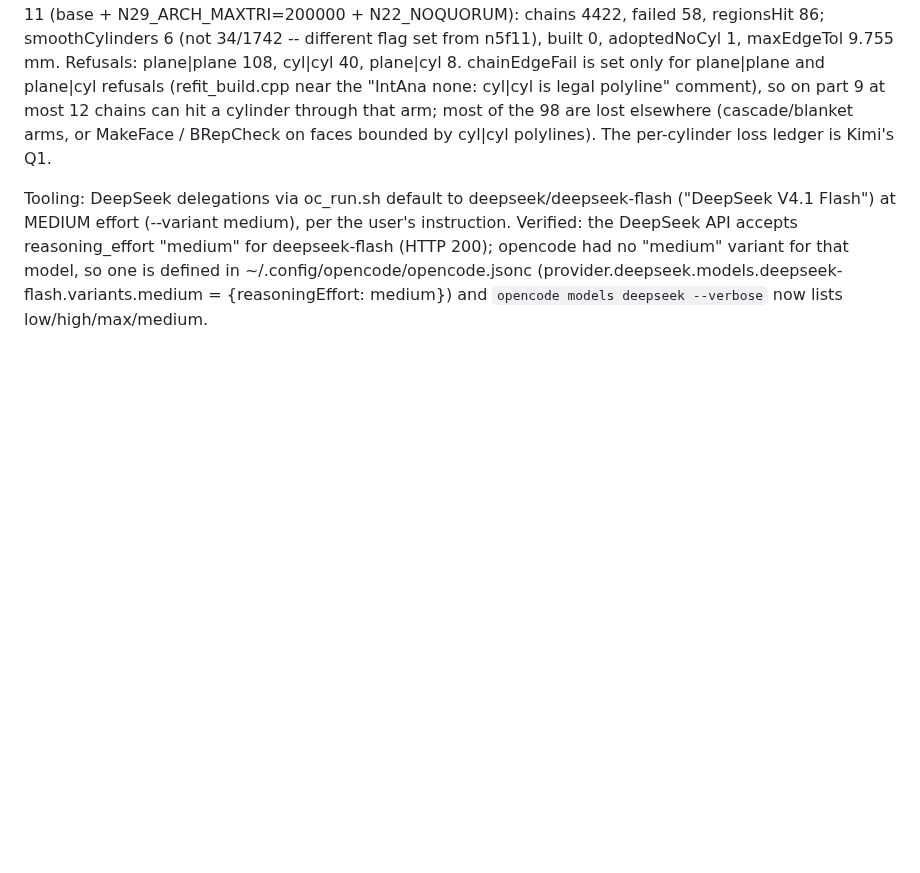
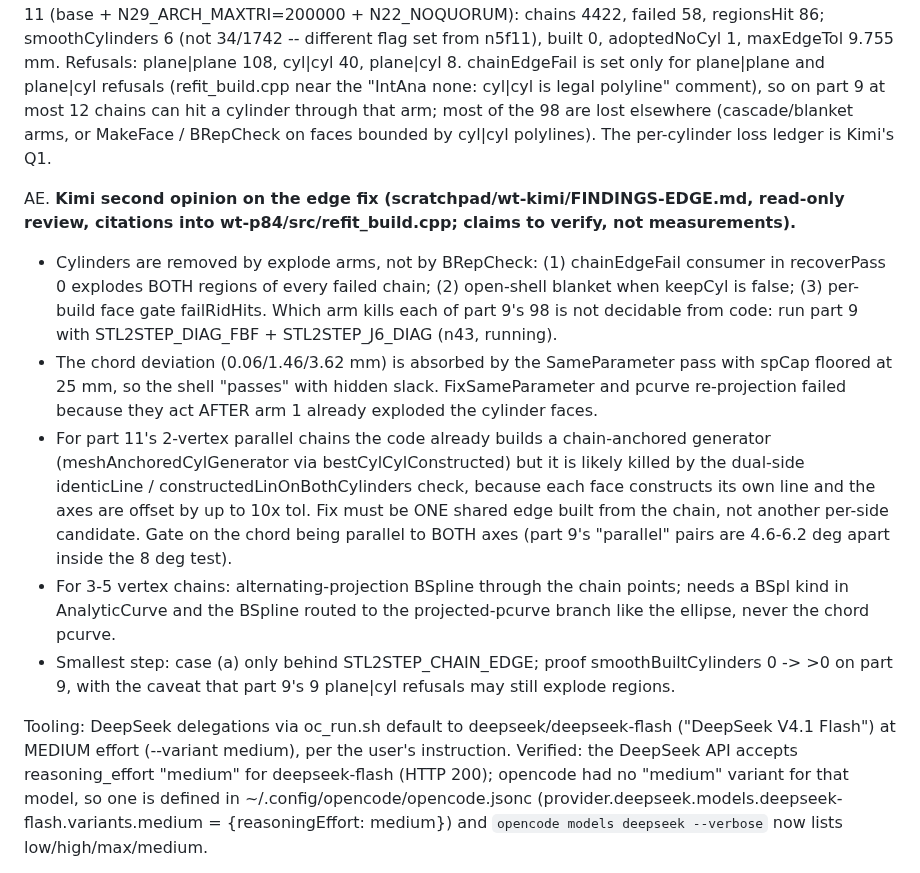
Before and after one commit to tommasobbianchi/mesh2step, a Markdown page: .claude/loopspec/RESUME.md, the part around the change. Rendered like a GitHub page; blank space fills up the shorter version.

Commit message:
resume notes: Kimi's review says the cylinder edge must be built once and shared by both faces
The two failed repairs acted after the cylinder regions were already exploded. Kimi points to the
edge-construction stage instead: an existing per-face generator is probably refused because the
two faces build slightly different lines. It recommends one shared edge built from the chain.

Co-Authored-By: Claude Opus 5 (1M context) <noreply@anthropic.com>
Claude-Session: https://claude.ai/code/session_018SNiWVUb6kYYHcCJAfzFr6

```diff
--- a/.claude/loopspec/RESUME.md
+++ b/.claude/loopspec/RESUME.md
@@ -370,6 +370,27 @@ AD. **Where the cylinders go (N25_DIAG, binary e37c21e9e6da).** First recover pa
    cylinder through that arm; most of the 98 are lost elsewhere (cascade/blanket arms, or MakeFace /
    BRepCheck on faces bounded by cyl|cyl polylines). The per-cylinder loss ledger is Kimi's Q1.
 
+AE. **Kimi second opinion on the edge fix (scratchpad/wt-kimi/FINDINGS-EDGE.md, read-only
+   review, citations into wt-p84/src/refit_build.cpp; claims to verify, not measurements).**
+   - Cylinders are removed by explode arms, not by BRepCheck: (1) chainEdgeFail consumer in
+     recoverPass 0 explodes BOTH regions of every failed chain; (2) open-shell blanket when keepCyl
+     is false; (3) per-build face gate failRidHits. Which arm kills each of part 9's 98 is not
+     decidable from code: run part 9 with STL2STEP_DIAG_FBF + STL2STEP_J6_DIAG (n43, running).
+   - The chord deviation (0.06/1.46/3.62 mm) is absorbed by the SameParameter pass with spCap
+     floored at 25 mm, so the shell "passes" with hidden slack. FixSameParameter and pcurve
+     re-projection failed because they act AFTER arm 1 already exploded the cylinder faces.
+   - For part 11's 2-vertex parallel chains the code already builds a chain-anchored generator
+     (meshAnchoredCylGenerator via bestCylCylConstructed) but it is likely killed by the dual-side
+     identicLine / constructedLinOnBothCylinders check, because each face constructs its own line
+     and the axes are offset by up to 10x tol. Fix must be ONE shared edge built from the chain,
+     not another per-side candidate. Gate on the chord being parallel to BOTH axes (part 9's
+     "parallel" pairs are 4.6-6.2 deg apart inside the 8 deg test).
+   - For 3-5 vertex chains: alternating-projection BSpline through the chain points; needs a BSpl
+     kind in AnalyticCurve and the BSpline routed to the projected-pcurve branch like the ellipse,
+     never the chord pcurve.
+   - Smallest step: case (a) only behind STL2STEP_CHAIN_EDGE; proof smoothBuiltCylinders 0 -> >0 on
+     part 9, with the caveat that part 9's 9 plane|cyl refusals may still explode regions.
+
 Tooling: DeepSeek delegations via oc_run.sh default to deepseek/deepseek-flash ("DeepSeek V4.1
 Flash") at MEDIUM effort (--variant medium), per the user's instruction. Verified: the DeepSeek
 API accepts reasoning_effort "medium" for deepseek-flash (HTTP 200); opencode had no "medium"
```
